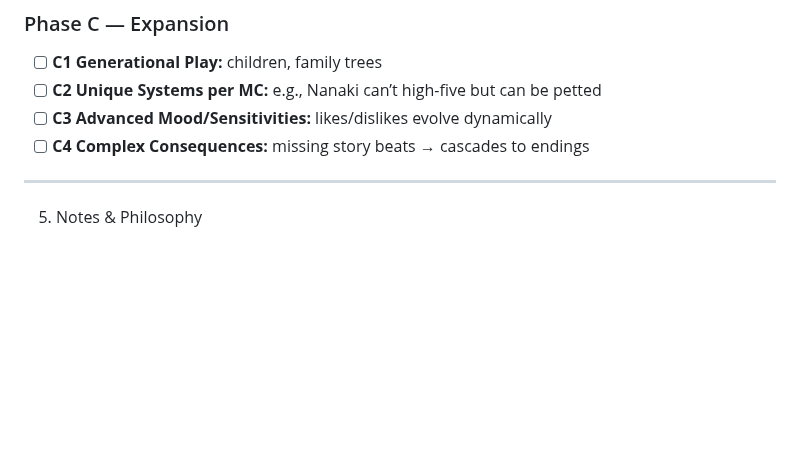
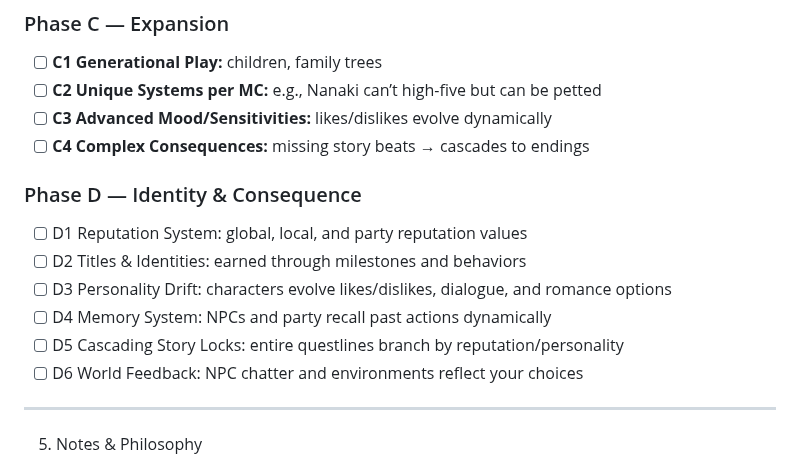
Before and after one commit to murraymint1991/woven-pulse, a Markdown page: docs/ROADMAP.md, the part around the change. Rendered like a GitHub page; blank space fills up the shorter version.

```diff
--- a/docs/ROADMAP.md
+++ b/docs/ROADMAP.md
@@ -113,6 +113,14 @@ graph LR
 - [ ] **C3 Advanced Mood/Sensitivities:** likes/dislikes evolve dynamically
 - [ ] **C4 Complex Consequences:** missing story beats → cascades to endings
 
+### Phase D — Identity & Consequence
+- [ ] D1 Reputation System: global, local, and party reputation values
+- [ ] D2 Titles & Identities: earned through milestones and behaviors
+- [ ] D3 Personality Drift: characters evolve likes/dislikes, dialogue, and romance options
+- [ ] D4 Memory System: NPCs and party recall past actions dynamically
+- [ ] D5 Cascading Story Locks: entire questlines branch by reputation/personality
+- [ ] D6 World Feedback: NPC chatter and environments reflect your choices
+
 ---
 
 5) Notes & Philosophy
```
